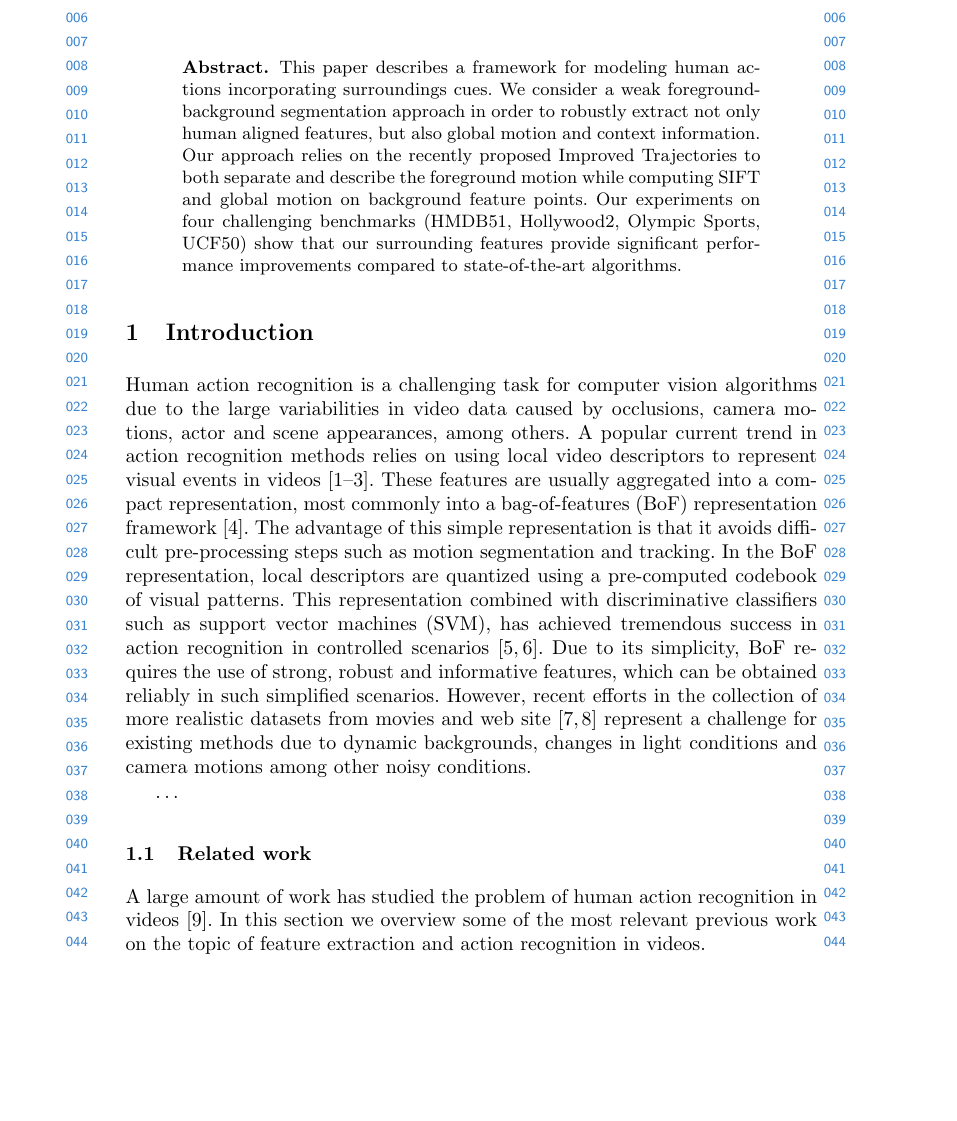
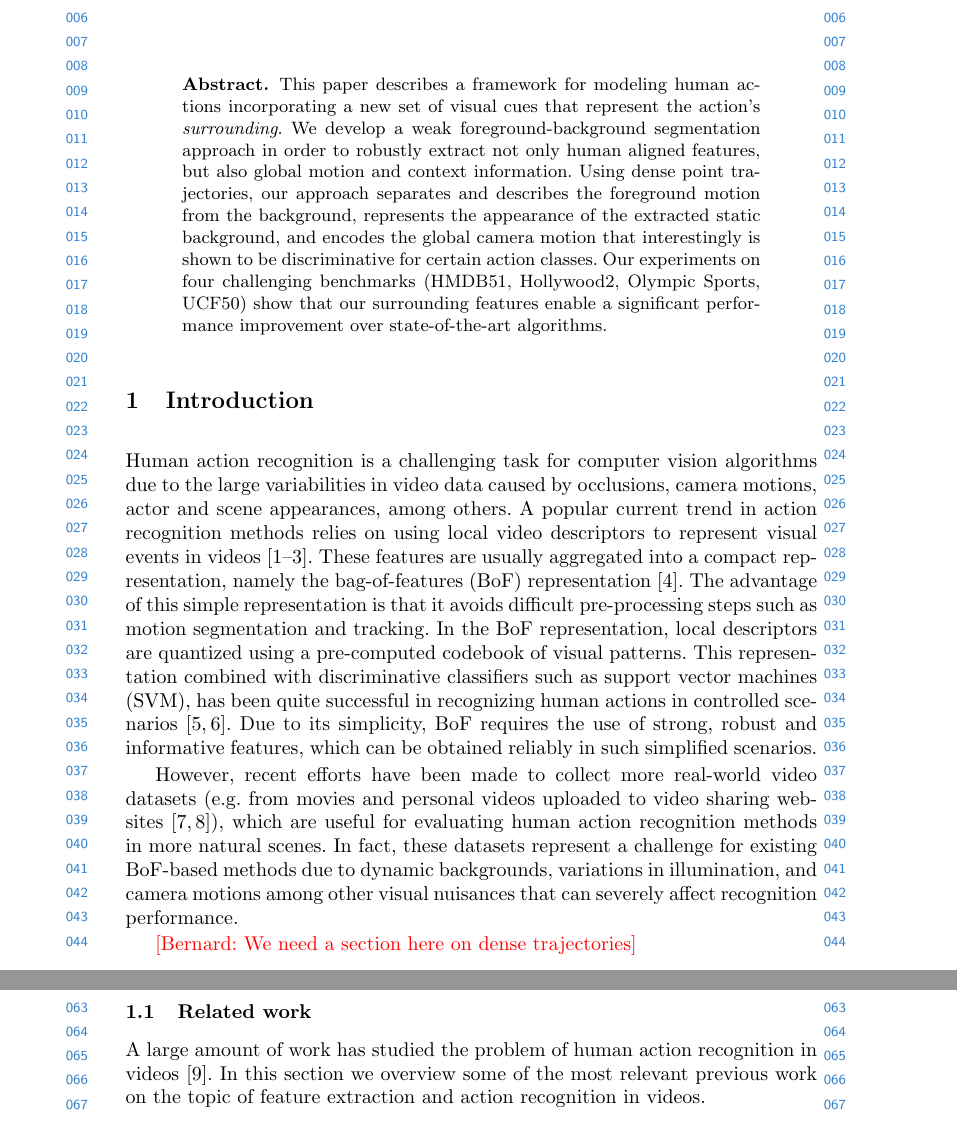
Before and after one commit to cabaf/accv_writeup, a LaTeX paper (accv2014submission.tex, which reads abstract.tex, sections/abstract.tex, sections/introduction/introduction.tex): part of page 1 of 7 before the commit and two parts of pages 1 and 2 of 7 after it, the two joined at a grey line, cut so that both start at the same text, the shorter picture padded with empty space. Compiled offline with pdfLaTeX.

Commit message:
put abstracts in sections folder and some edits in the intro

```diff
--- a/abstract.tex
+++ /dev/null
@@ -1 +0,0 @@
-This paper describes a framework for modeling human actions incorporating surroundings cues. We consider a weak foreground-background segmentation approach in order to robustly extract not only human aligned features, but also global motion and context information. Our approach relies on the recently proposed Improved Trajectories to both separate and describe the foreground motion while computing SIFT and global motion on background feature points. Our experiments on four challenging benchmarks (HMDB51, Hollywood2, Olympic Sports, UCF50) show that our surrounding features provide significant performance improvements compared to state-of-the-art algorithms.
--- a/accv2014submission.tex
+++ b/accv2014submission.tex
@@ -12,6 +12,7 @@
 
 %===========================================================
 % Commands
+\newcommand{\B}[1]{{\color{red}[Bernard: #1]}}
 
 %===========================================================
 \begin{document}
@@ -32,7 +33,7 @@
 
 %===========================================================
 \begin{abstract}
-\input{abstract}
+\input{sections/abstract}
 \end{abstract}
 
 %===========================================================
--- /dev/null
+++ b/sections/abstract.tex
@@ -0,0 +1 @@
+This paper describes a framework for modeling human actions incorporating a new set of visual cues that represent the action's \emph{surrounding}. We develop a weak foreground-background segmentation approach in order to robustly extract not only human aligned features, but also global motion and context information. Using dense point trajectories, our approach separates and describes the foreground motion from the background, represents the appearance of the extracted static background, and encodes the global camera motion that interestingly is shown to be discriminative for certain action classes. Our experiments on four challenging benchmarks (HMDB51, Hollywood2, Olympic Sports, UCF50) show that our surrounding features enable a significant performance improvement over state-of-the-art algorithms.
--- a/sections/introduction/introduction.tex
+++ b/sections/introduction/introduction.tex
@@ -1,9 +1,11 @@
-\section{Introduction}
-\label{introduction}
+\section{Introduction} \label{introduction}
+Human action recognition is a challenging task for computer vision algorithms due to the large variabilities in video data caused by occlusions, camera motions, actor and scene appearances, among others. A popular current trend in action recognition methods relies on using local video descriptors to represent visual events in videos \cite{laptev2005, dollar2005, wang2011}. These features are usually aggregated into a compact representation, namely the bag-of-features (BoF) representation \cite{laptev2008}. The advantage of this simple representation is that it avoids difficult pre-processing steps such as motion segmentation and tracking. In the BoF representation, local descriptors are quantized using a pre-computed codebook of visual patterns. This representation combined with discriminative classifiers such as support vector machines (SVM), has been quite successful in recognizing human actions  in controlled scenarios \cite{blank2005, schuldt2004}. Due to its simplicity, BoF requires the use of strong, robust and informative features, which can be obtained reliably in such simplified scenarios.
 
-Human action recognition is a challenging task for computer vision algorithms due to the large variabilities in video data caused by occlusions, camera motions, actor and scene appearances, among others. A popular current trend in action recognition methods relies on using local video descriptors to represent visual events in videos \cite{laptev2005, dollar2005, wang2011}. These features are usually aggregated into a compact representation, most commonly into a bag-of-features (BoF) representation framework \cite{laptev2008}. The advantage of this simple representation is that it avoids difficult pre-processing steps such as motion segmentation and tracking. In the BoF representation, local descriptors are quantized using a pre-computed codebook of visual patterns. This representation combined with discriminative classifiers such as support vector machines (SVM), has achieved tremendous success in action recognition in controlled scenarios \cite{blank2005, schuldt2004}. Due to its simplicity, BoF requires the use of strong, robust and informative features, which can be  obtained reliably in such simplified scenarios. However, recent efforts in the collection of more realistic datasets from movies and web site  \cite{kuehne2011,  marszalek2009} represent a challenge for existing methods due to dynamic backgrounds, changes in light  conditions and camera motions among other noisy conditions.
+However, recent efforts have been made to collect more real-world video datasets (e.g. from movies and personal videos uploaded to video sharing websites  \cite{kuehne2011,  marszalek2009}), which are useful for evaluating human action recognition methods in more natural scenes. In fact, these datasets represent a challenge for existing BoF-based methods due to dynamic backgrounds, variations in illumination, and camera motions among other visual nuisances that can severely affect recognition performance.
 
-\dots
+\B{We need a section here on dense trajectories}
+
+
 \begin{figure*}[ht]
 \begin{center}
 %\fbox{\rule{0pt}{1in} \rule{0.9\linewidth}{0pt}}
```
Also changed, not shown: sections/introduction/introduction.tex (11 more changed lines).
